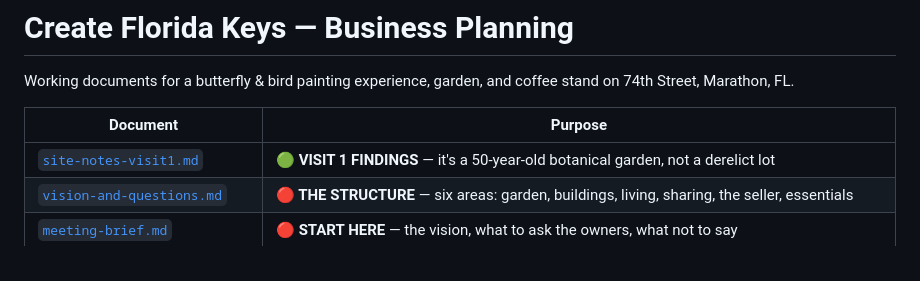
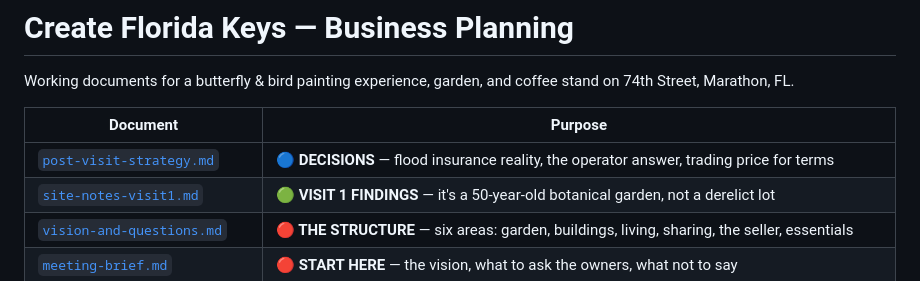
Before and after one commit to syd-maker/Claude, a Markdown page: README.md, the part around the change. Rendered like a GitHub page.

```diff
--- a/README.md
+++ b/README.md
@@ -5,6 +5,7 @@ on 74th Street, Marathon, FL.
 
 | Document | Purpose |
 |---|---|
+| [`post-visit-strategy.md`](post-visit-strategy.md) | **🔵 DECISIONS** — flood insurance reality, the operator answer, trading price for terms |
 | [`site-notes-visit1.md`](site-notes-visit1.md) | **🟢 VISIT 1 FINDINGS** — it's a 50-year-old botanical garden, not a derelict lot |
 | [`vision-and-questions.md`](vision-and-questions.md) | **🔴 THE STRUCTURE** — six areas: garden, buildings, living, sharing, the seller, essentials |
 | [`meeting-brief.md`](meeting-brief.md) | **🔴 START HERE** — the vision, what to ask the owners, what not to say |
```
Also changed, not shown: post-visit-strategy.md (added, +213 -0 lines).
